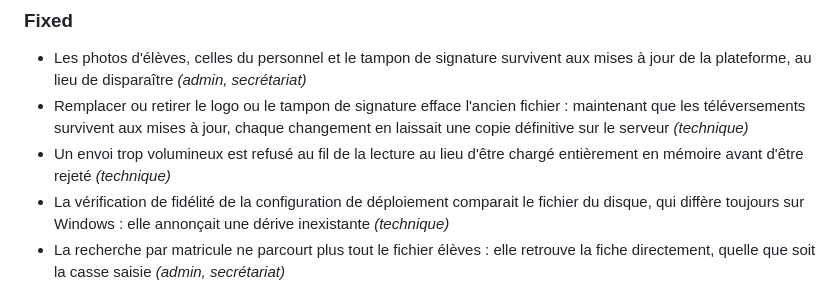
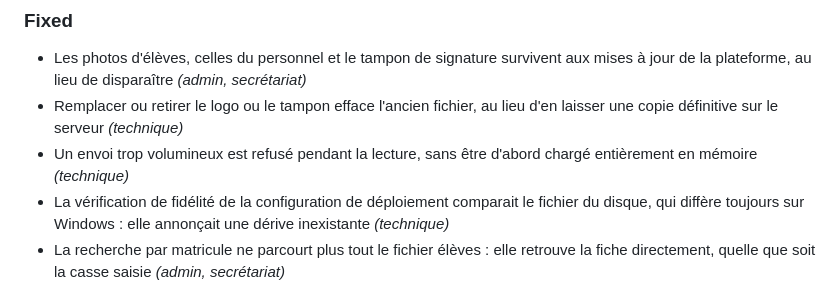
Before and after one commit to African-DC/klassci-college-backend, a Markdown page: CHANGELOG.md, the part around the change. Rendered like a GitHub page.

Commit message:
docs(changelog): tenir les deux entrees uploads sous la limite de 25 mots

```diff
--- a/CHANGELOG.md
+++ b/CHANGELOG.md
@@ -67,8 +67,8 @@ le projet adhère à [Semantic Versioning](https://semver.org/lang/fr/).
 
 ### Fixed
 - Les photos d'élèves, celles du personnel et le tampon de signature survivent aux mises à jour de la plateforme, au lieu de disparaître *(admin, secrétariat)*
-- Remplacer ou retirer le logo ou le tampon de signature efface l'ancien fichier : maintenant que les téléversements survivent aux mises à jour, chaque changement en laissait une copie définitive sur le serveur *(technique)*
-- Un envoi trop volumineux est refusé au fil de la lecture au lieu d'être chargé entièrement en mémoire avant d'être rejeté *(technique)*
+- Remplacer ou retirer le logo ou le tampon efface l'ancien fichier, au lieu d'en laisser une copie définitive sur le serveur *(technique)*
+- Un envoi trop volumineux est refusé pendant la lecture, sans être d'abord chargé entièrement en mémoire *(technique)*
 - La vérification de fidélité de la configuration de déploiement comparait le fichier du disque, qui diffère toujours sur Windows : elle annonçait une dérive inexistante *(technique)*
 - La recherche par matricule ne parcourt plus tout le fichier élèves : elle retrouve la fiche directement, quelle que soit la casse saisie *(admin, secrétariat)*
 - La création d'un établissement laisse plus de temps aux migrations, et dit précisément quoi faire si elle est interrompue en cours de route *(super-admin)*
```
